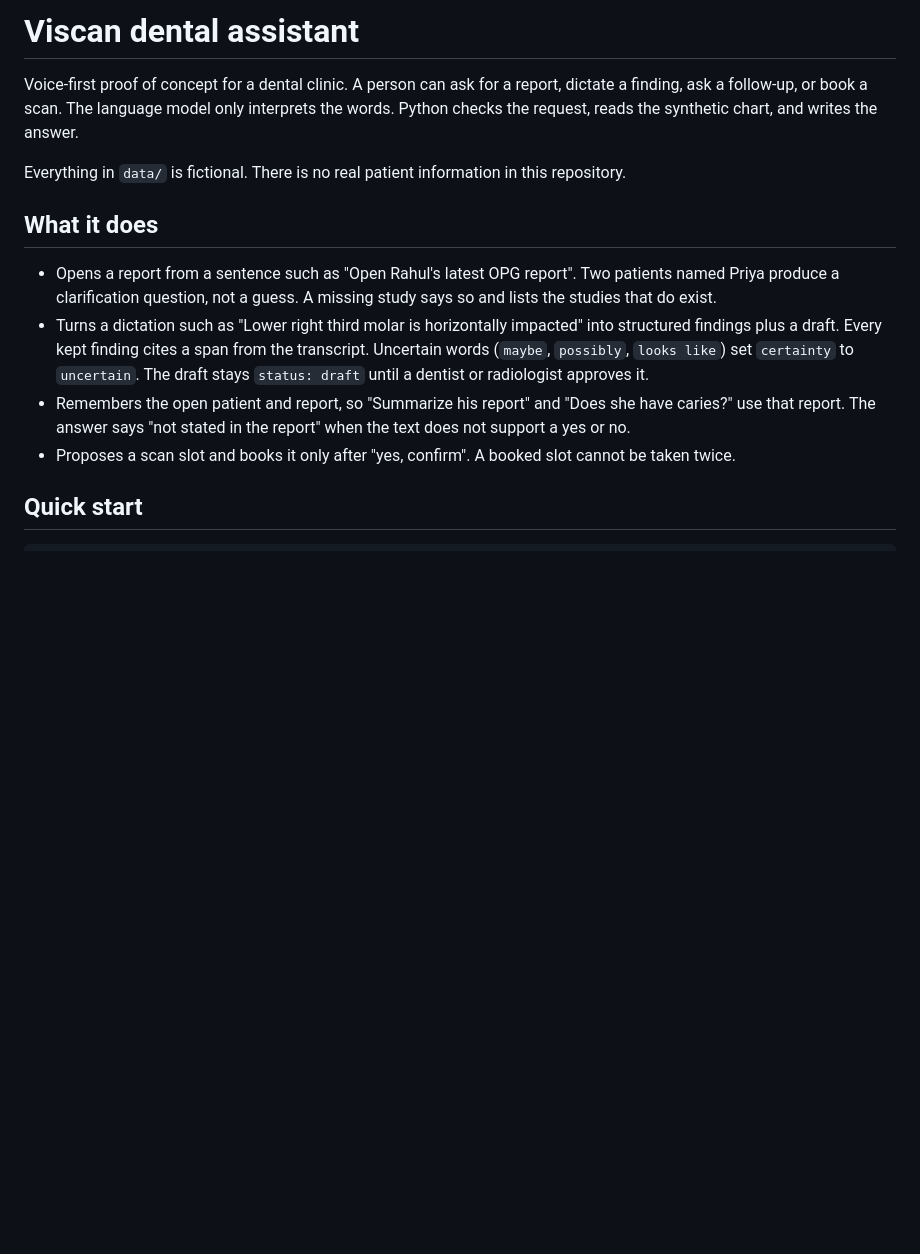
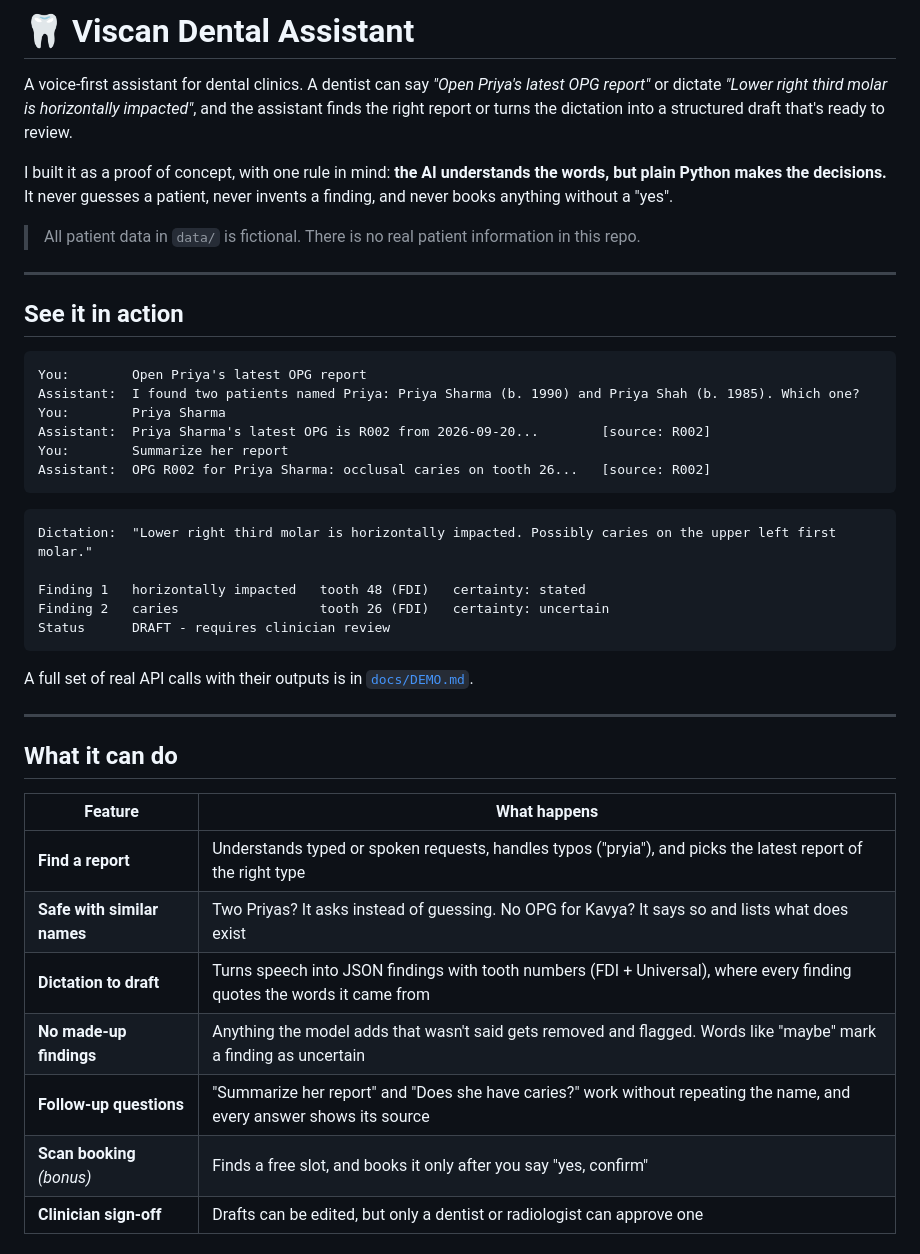
Before and after one commit to Mpasha17/Dental-assistant-poc, a Markdown page: README.md, the part around one of its changes. Rendered like a GitHub page; blank space fills up the shorter version.

````diff
--- a/README.md
+++ b/README.md
@@ -1,14 +1,45 @@
-# Viscan dental assistant
+# 🦷 Viscan Dental Assistant
 
-Voice-first proof of concept for a dental clinic. A person can ask for a report, dictate a finding, ask a follow-up, or book a scan. The language model only interprets the words. Python checks the request, reads the synthetic chart, and writes the answer.
+A voice-first assistant for dental clinics. A dentist can say *"Open Priya's latest OPG report"* or dictate *"Lower right third molar is horizontally impacted"*, and the assistant finds the right report or turns the dictation into a structured draft that's ready to review.
 
-Everything in `data/` is fictional. There is no real patient information in this repository.
+I built it as a proof of concept, with one rule in mind: **the AI understands the words, but plain Python makes the decisions.** It never guesses a patient, never invents a finding, and never books anything without a "yes".
 
-## What it does
+> All patient data in `data/` is fictional. There is no real patient information in this repo.
 
-- Opens a report from a sentence such as "Open Rahul's latest OPG report". Two patients named Priya produce a clarification question, not a guess. A missing study says so and lists the studies that do exist.
-- Turns a dictation such as "Lower right third molar is horizontally impacted" into structured findings plus a draft. Every kept finding cites a span from the transcript. Uncertain words (`maybe`, `possibly`, `looks like`) set `certainty` to `uncertain`. The draft stays `status: draft` until a dentist or radiologist approves it.
-- Remembers the open patient and report, so "Summarize his report" and "Does she have caries?" use that report. The answer says "not stated in the report" when the text does not support a yes or no.
-- Proposes a scan slot and books it only after "yes, confirm". A booked slot cannot be taken twice.
+---
 
-## Quick start
+## See it in action
+
+```text
+You:        Open Priya's latest OPG report
+Assistant:  I found two patients named Priya: Priya Sharma (b. 1990) and Priya Shah (b. 1985). Which one?
+You:        Priya Sharma
+Assistant:  Priya Sharma's latest OPG is R002 from 2026-09-20...        [source: R002]
+You:        Summarize her report
+Assistant:  OPG R002 for Priya Sharma: occlusal caries on tooth 26...   [source: R002]
+```
+
+```text
+Dictation:  "Lower right third molar is horizontally impacted. Possibly caries on the upper left first molar."
+
+Finding 1   horizontally impacted   tooth 48 (FDI)   certainty: stated
+Finding 2   caries                  tooth 26 (FDI)   certainty: uncertain
+Status      DRAFT - requires clinician review
+```
+
+A full set of real API calls with their outputs is in [`docs/DEMO.md`](docs/DEMO.md).
+
+---
+
+## What it can do
+
+| Feature | What happens |
+|---|---|
+| **Find a report** | Understands typed or spoken requests, handles typos ("pryia"), and picks the latest report of the right type |
+| **Safe with similar names** | Two Priyas? It asks instead of guessing. No OPG for Kavya? It says so and lists what does exist |
+| **Dictation to draft** | Turns speech into JSON findings with tooth numbers (FDI + Universal), where every finding quotes the words it came from |
+| **No made-up findings** | Anything the model adds that wasn't said gets removed and flagged. Words like "maybe" mark a finding as uncertain |
+| **Follow-up questions** | "Summarize her report" and "Does she have caries?" work without repeating the name, and every answer shows its source |
+| **Scan booking** *(bonus)* | Finds a free slot, and books it only after you say "yes, confirm" |
+| **Clinician sign-off** | Drafts can be edited, but only a dentist or radiologist can approve one |
+
````
Also changed, not shown: other parts of README.md (+93 -63 lines).
